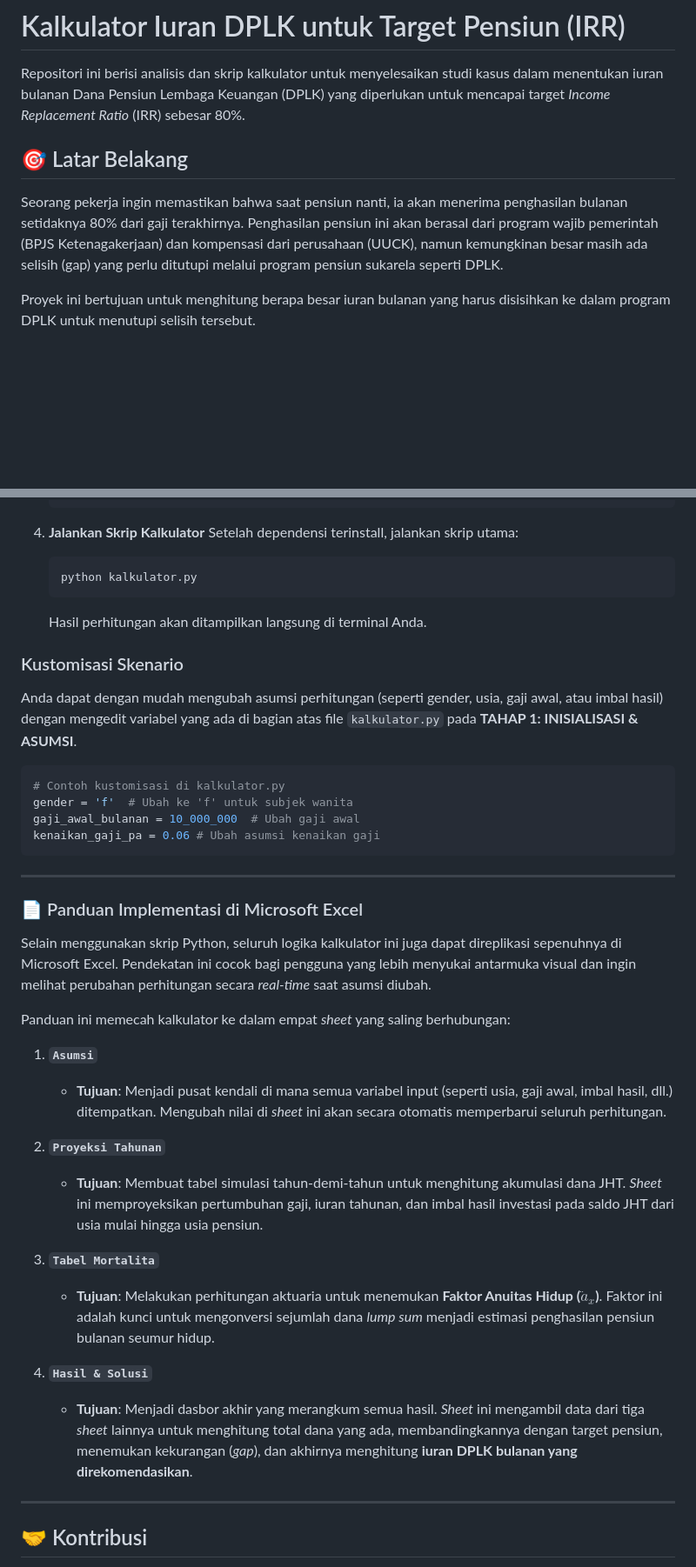
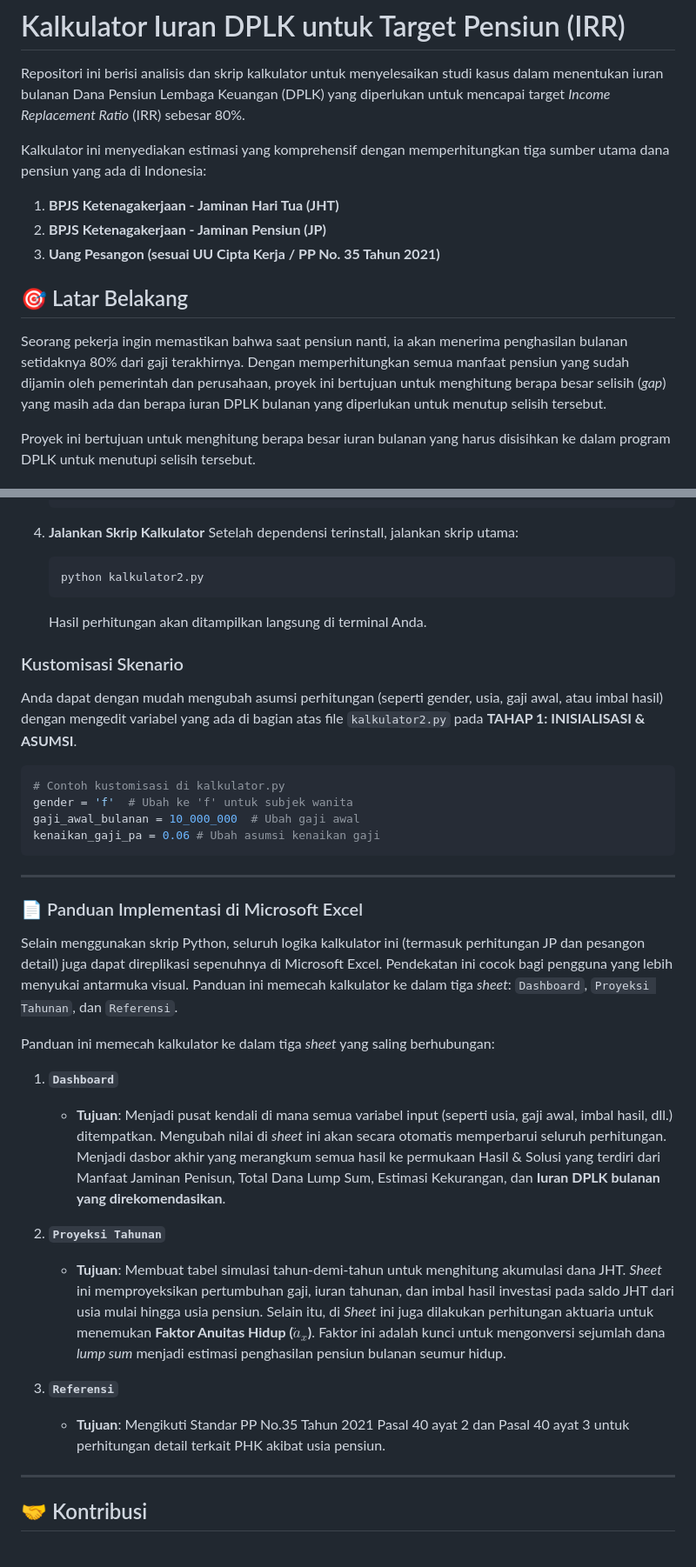
Before and after one commit to zakizulham/teori-dana-pensiun, a Markdown page: case_study_IRR_rate/README.md, 2 parts joined by grey strips. Shown: that part at 87% size. Rendered like a GitHub page; blank space fills up the shorter version.

Commit message:
updated README.md dengan Excel & Python file latest

````diff
--- a/case_study_IRR_rate/README.md
+++ b/case_study_IRR_rate/README.md
@@ -2,9 +2,15 @@
 
 Repositori ini berisi analisis dan skrip kalkulator untuk menyelesaikan studi kasus dalam menentukan iuran bulanan Dana Pensiun Lembaga Keuangan (DPLK) yang diperlukan untuk mencapai target *Income Replacement Ratio* (IRR) sebesar 80%.
 
+Kalkulator ini menyediakan estimasi yang komprehensif dengan memperhitungkan tiga sumber utama dana pensiun yang ada di Indonesia:
+1.  **BPJS Ketenagakerjaan - Jaminan Hari Tua (JHT)**
+2.  **BPJS Ketenagakerjaan - Jaminan Pensiun (JP)**
+3.  **Uang Pesangon (sesuai UU Cipta Kerja / PP No. 35 Tahun 2021)**
+
+
 ## 🎯 Latar Belakang
 
-Seorang pekerja ingin memastikan bahwa saat pensiun nanti, ia akan menerima penghasilan bulanan setidaknya 80% dari gaji terakhirnya. Penghasilan pensiun ini akan berasal dari program wajib pemerintah (BPJS Ketenagakerjaan) dan kompensasi dari perusahaan (UUCK), namun kemungkinan besar masih ada selisih (gap) yang perlu ditutupi melalui program pensiun sukarela seperti DPLK.
+Seorang pekerja ingin memastikan bahwa saat pensiun nanti, ia akan menerima penghasilan bulanan setidaknya 80% dari gaji terakhirnya. Dengan memperhitungkan semua manfaat pensiun yang sudah dijamin oleh pemerintah dan perusahaan, proyek ini bertujuan untuk menghitung berapa besar selisih (*gap*) yang masih ada dan berapa iuran DPLK bulanan yang diperlukan untuk menutup selisih tersebut.
 
 Proyek ini bertujuan untuk menghitung berapa besar iuran bulanan yang harus disisihkan ke dalam program DPLK untuk menutupi selisih tersebut.
 
@@ -96,12 +106,12 @@ Untuk menjalankan kalkulator dan mereproduksi hasil perhitungan, ikuti langkah-l
 4.  **Jalankan Skrip Kalkulator**
     Setelah dependensi terinstall, jalankan skrip utama:
     ```bash
-    python kalkulator.py
+    python kalkulator2.py
     ```
     Hasil perhitungan akan ditampilkan langsung di terminal Anda.
 
 ### Kustomisasi Skenario
-Anda dapat dengan mudah mengubah asumsi perhitungan (seperti gender, usia, gaji awal, atau imbal hasil) dengan mengedit variabel yang ada di bagian atas file `kalkulator.py` pada **TAHAP 1: INISIALISASI & ASUMSI**.
+Anda dapat dengan mudah mengubah asumsi perhitungan (seperti gender, usia, gaji awal, atau imbal hasil) dengan mengedit variabel yang ada di bagian atas file `kalkulator2.py` pada **TAHAP 1: INISIALISASI & ASUMSI**.
 
 ```python
 # Contoh kustomisasi di kalkulator.py
@@ -114,21 +124,18 @@ kenaikan_gaji_pa = 0.06 # Ubah asumsi kenaikan gaji
 
 ### 📄 Panduan Implementasi di Microsoft Excel
 
-Selain menggunakan skrip Python, seluruh logika kalkulator ini juga dapat direplikasi sepenuhnya di Microsoft Excel. Pendekatan ini cocok bagi pengguna yang lebih menyukai antarmuka visual dan ingin melihat perubahan perhitungan secara *real-time* saat asumsi diubah.
+Selain menggunakan skrip Python, seluruh logika kalkulator ini (termasuk perhitungan JP dan pesangon detail) juga dapat direplikasi sepenuhnya di Microsoft Excel. Pendekatan ini cocok bagi pengguna yang lebih menyukai antarmuka visual. Panduan ini memecah kalkulator ke dalam tiga *sheet*: `Dashboard`, `Proyeksi Tahunan`, dan `Referensi`.
 
-Panduan ini memecah kalkulator ke dalam empat *sheet* yang saling berhubungan:
+Panduan ini memecah kalkulator ke dalam tiga *sheet* yang saling berhubungan:
 
-1.  **`Asumsi`**
-    -   **Tujuan**: Menjadi pusat kendali di mana semua variabel input (seperti usia, gaji awal, imbal hasil, dll.) ditempatkan. Mengubah nilai di *sheet* ini akan secara otomatis memperbarui seluruh perhitungan.
+1.  **`Dashboard`**
+    -   **Tujuan**: Menjadi pusat kendali di mana semua variabel input (seperti usia, gaji awal, imbal hasil, dll.) ditempatkan. Mengubah nilai di *sheet* ini akan secara otomatis memperbarui seluruh perhitungan. Menjadi dasbor akhir yang merangkum semua hasil ke permukaan Hasil & Solusi yang terdiri dari Manfaat Jaminan Penisun, Total Dana Lump Sum, Estimasi Kekurangan, dan **Iuran DPLK bulanan yang direkomendasikan**.
 
 2.  **`Proyeksi Tahunan`**
-    -   **Tujuan**: Membuat tabel simulasi tahun-demi-tahun untuk menghitung akumulasi dana JHT. *Sheet* ini memproyeksikan pertumbuhan gaji, iuran tahunan, dan imbal hasil investasi pada saldo JHT dari usia mulai hingga usia pensiun.
+    -   **Tujuan**: Membuat tabel simulasi tahun-demi-tahun untuk menghitung akumulasi dana JHT. *Sheet* ini memproyeksikan pertumbuhan gaji, iuran tahunan, dan imbal hasil investasi pada saldo JHT dari usia mulai hingga usia pensiun. Selain itu, di *Sheet* ini juga dilakukan perhitungan aktuaria untuk menemukan **Faktor Anuitas Hidup ($\ddot{a}_x$)**. Faktor ini adalah kunci untuk mengonversi sejumlah dana *lump sum* menjadi estimasi penghasilan pensiun bulanan seumur hidup.
 
-3.  **`Tabel Mortalita`**
-    -   **Tujuan**: Melakukan perhitungan aktuaria untuk menemukan **Faktor Anuitas Hidup ($\ddot{a}_x$)**. Faktor ini adalah kunci untuk mengonversi sejumlah dana *lump sum* menjadi estimasi penghasilan pensiun bulanan seumur hidup.
-
-4.  **`Hasil & Solusi`**
-    -   **Tujuan**: Menjadi dasbor akhir yang merangkum semua hasil. *Sheet* ini mengambil data dari tiga *sheet* lainnya untuk menghitung total dana yang ada, membandingkannya dengan target pensiun, menemukan kekurangan (*gap*), dan akhirnya menghitung **iuran DPLK bulanan yang direkomendasikan**.
+4.  **`Referensi`**
+    -   **Tujuan**: Mengikuti Standar PP No.35 Tahun 2021 Pasal 40 ayat 2 dan Pasal 40 ayat 3 untuk perhitungan detail terkait PHK akibat usia pensiun.
 
 ---
 
````
Also changed, not shown: other parts of case_study_IRR_rate/README.md (+10 -6 lines).
